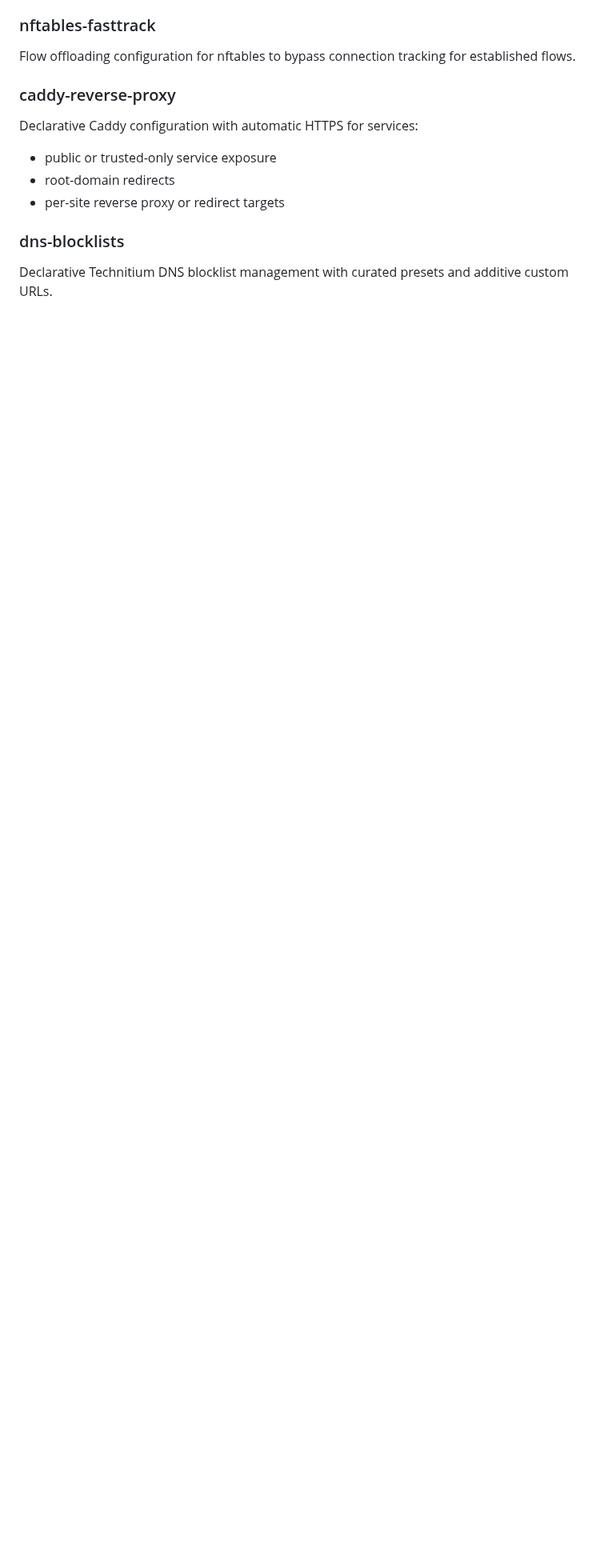
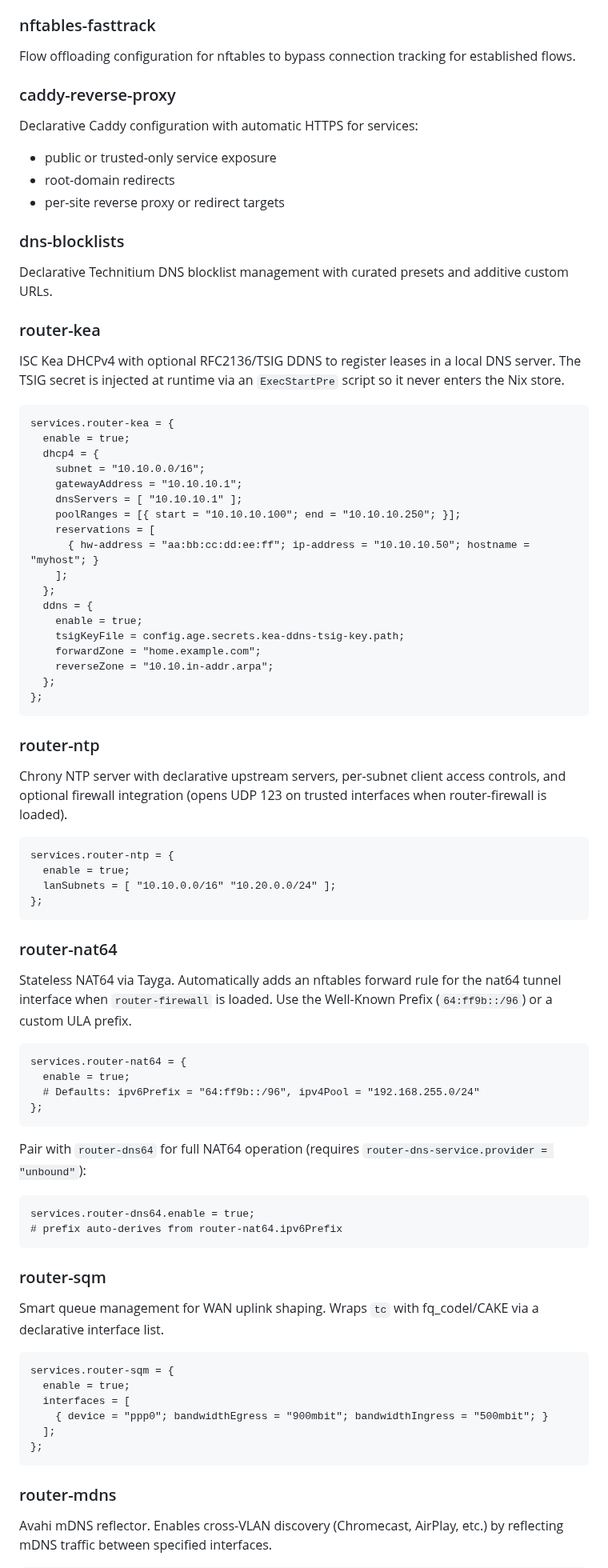
Before and after one commit to deepwatrcreatur/nix-router-optimized, a Markdown page: README.md, the part around one of its changes. Shown at 80% size. Rendered like a GitHub page; blank space fills up the shorter version.

````diff
--- a/README.md
+++ b/README.md
@@ -449,3 +457,75 @@ Declarative Caddy configuration with automatic HTTPS for services:
 ### dns-blocklists
 Declarative Technitium DNS blocklist management with curated presets and additive custom URLs.
 
+### router-kea
+ISC Kea DHCPv4 with optional RFC2136/TSIG DDNS to register leases in a local DNS server. The
+TSIG secret is injected at runtime via an `ExecStartPre` script so it never enters the Nix store.
+
+```nix
+services.router-kea = {
+  enable = true;
+  dhcp4 = {
+    subnet = "10.10.0.0/16";
+    gatewayAddress = "10.10.10.1";
+    dnsServers = [ "10.10.10.1" ];
+    poolRanges = [{ start = "10.10.10.100"; end = "10.10.10.250"; }];
+    reservations = [
+      { hw-address = "aa:bb:cc:dd:ee:ff"; ip-address = "10.10.10.50"; hostname = "myhost"; }
+    ];
+  };
+  ddns = {
+    enable = true;
+    tsigKeyFile = config.age.secrets.kea-ddns-tsig-key.path;
+    forwardZone = "home.example.com";
+    reverseZone = "10.10.in-addr.arpa";
+  };
+};
+```
+
+### router-ntp
+Chrony NTP server with declarative upstream servers, per-subnet client access controls, and
+optional firewall integration (opens UDP 123 on trusted interfaces when router-firewall is loaded).
+
+```nix
+services.router-ntp = {
+  enable = true;
+  lanSubnets = [ "10.10.0.0/16" "10.20.0.0/24" ];
+};
+```
+
+### router-nat64
+Stateless NAT64 via Tayga. Automatically adds an nftables forward rule for the nat64 tunnel
+interface when `router-firewall` is loaded. Use the Well-Known Prefix (`64:ff9b::/96`) or a
+custom ULA prefix.
+
+```nix
+services.router-nat64 = {
+  enable = true;
+  # Defaults: ipv6Prefix = "64:ff9b::/96", ipv4Pool = "192.168.255.0/24"
+};
+```
+
+Pair with `router-dns64` for full NAT64 operation (requires `router-dns-service.provider = "unbound"`):
+
+```nix
+services.router-dns64.enable = true;
+# prefix auto-derives from router-nat64.ipv6Prefix
+```
+
+### router-sqm
+Smart queue management for WAN uplink shaping. Wraps `tc` with fq_codel/CAKE via a
+declarative interface list.
+
+```nix
+services.router-sqm = {
+  enable = true;
+  interfaces = [
+    { device = "ppp0"; bandwidthEgress = "900mbit"; bandwidthIngress = "500mbit"; }
+  ];
+};
+```
+
+### router-mdns
+Avahi mDNS reflector. Enables cross-VLAN discovery (Chromecast, AirPlay, etc.) by reflecting
+mDNS traffic between specified interfaces.
+
````
Also changed, not shown: other parts of README.md (+39 -0 lines), docs/router-nat64-dns64.md (added, +147 -0 lines).
